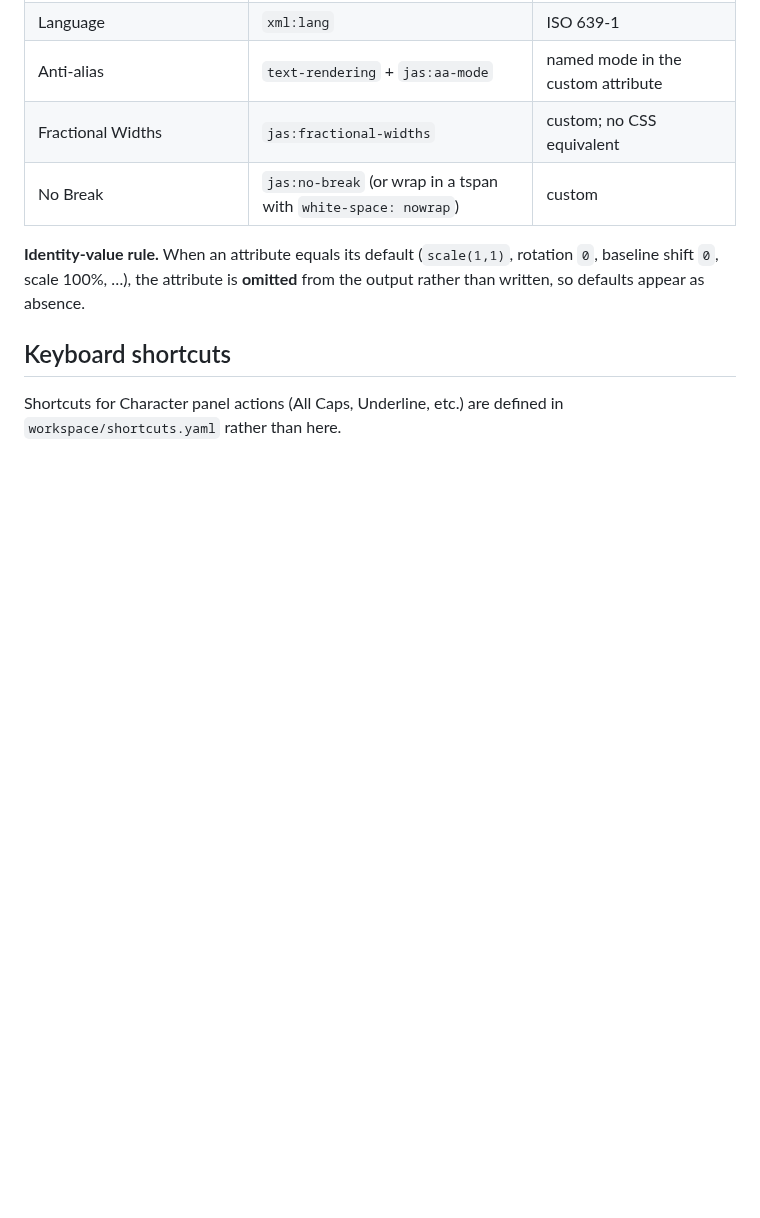
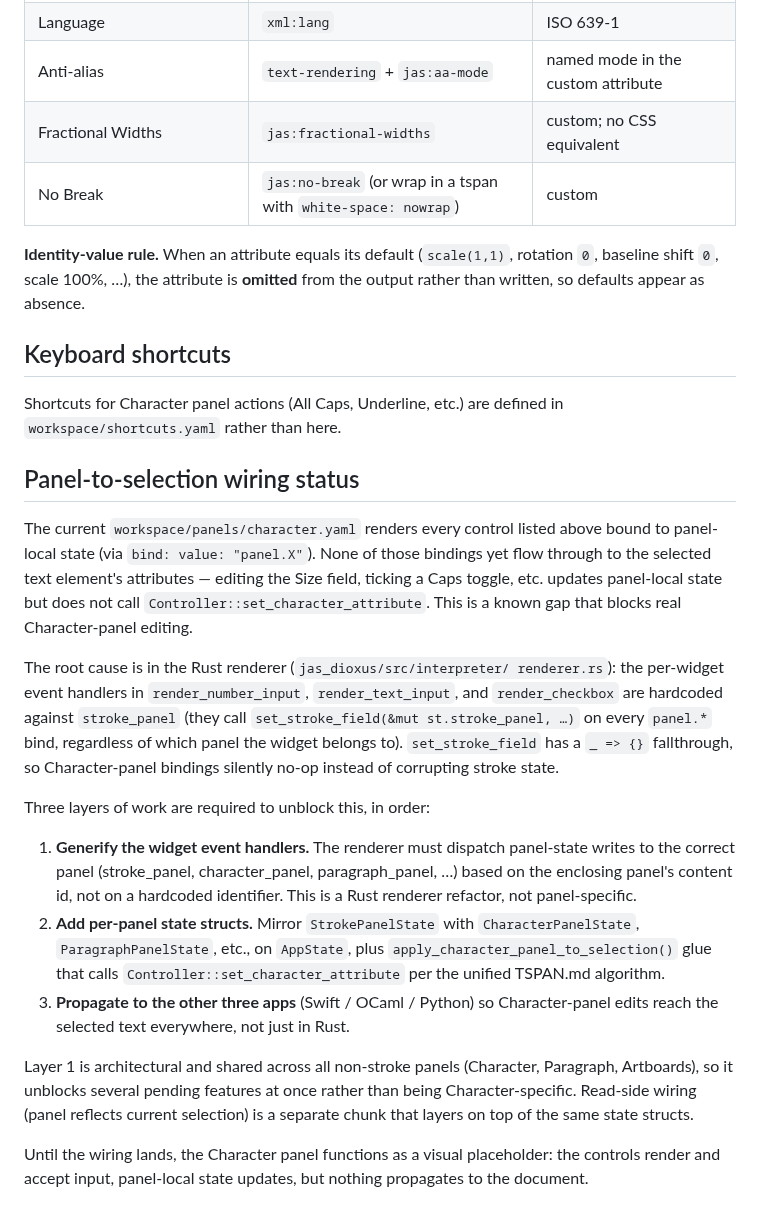
Before and after one commit to jyh/jas, a Markdown page: CHARACTER.md, the part around the change. GitHub-like rendering; blank space fills up the shorter version.

Commit message:
CHARACTER.md: document panel-to-selection wiring blocker
Add a "Panel-to-selection wiring status" section flagging why the
current Character panel placeholder controls don't yet modify the
selected text element, and what the three layers of work to unblock
it are (generify the Rust renderer's hardcoded stroke-panel
handlers, add per-panel state structs, propagate to the other
three apps. Forward-looking note for the next session — no code
change.

Co-Authored-By: Claude Opus 4.7 (1M context) <noreply@anthropic.com>
EOF
)

```diff
--- a/CHARACTER.md
+++ b/CHARACTER.md
@@ -431,3 +431,48 @@ defaults appear as absence.
 
 Shortcuts for Character panel actions (All Caps, Underline, etc.) are
 defined in `workspace/shortcuts.yaml` rather than here.
+
+## Panel-to-selection wiring status
+
+The current `workspace/panels/character.yaml` renders every control
+listed above bound to panel-local state (via `bind: value:
+"panel.X"`). None of those bindings yet flow through to the selected
+text element's attributes — editing the Size field, ticking a Caps
+toggle, etc. updates panel-local state but does not call
+`Controller::set_character_attribute`. This is a known gap that
+blocks real Character-panel editing.
+
+The root cause is in the Rust renderer (`jas_dioxus/src/interpreter/
+renderer.rs`): the per-widget event handlers in
+`render_number_input`, `render_text_input`, and `render_checkbox`
+are hardcoded against `stroke_panel` (they call
+`set_stroke_field(&mut st.stroke_panel, …)` on every
+`panel.*` bind, regardless of which panel the widget belongs to).
+`set_stroke_field` has a `_ => {}` fallthrough, so Character-panel
+bindings silently no-op instead of corrupting stroke state.
+
+Three layers of work are required to unblock this, in order:
+
+1. **Generify the widget event handlers.** The renderer must
+   dispatch panel-state writes to the correct panel (stroke_panel,
+   character_panel, paragraph_panel, …) based on the enclosing
+   panel's content id, not on a hardcoded identifier. This is a
+   Rust renderer refactor, not panel-specific.
+2. **Add per-panel state structs.** Mirror `StrokePanelState`
+   with `CharacterPanelState`, `ParagraphPanelState`, etc., on
+   `AppState`, plus `apply_character_panel_to_selection()` glue
+   that calls `Controller::set_character_attribute` per the unified
+   TSPAN.md algorithm.
+3. **Propagate to the other three apps** (Swift / OCaml / Python)
+   so Character-panel edits reach the selected text everywhere, not
+   just in Rust.
+
+Layer 1 is architectural and shared across all non-stroke panels
+(Character, Paragraph, Artboards), so it unblocks several pending
+features at once rather than being Character-specific. Read-side
+wiring (panel reflects current selection) is a separate chunk that
+layers on top of the same state structs.
+
+Until the wiring lands, the Character panel functions as a visual
+placeholder: the controls render and accept input, panel-local
+state updates, but nothing propagates to the document.
```
